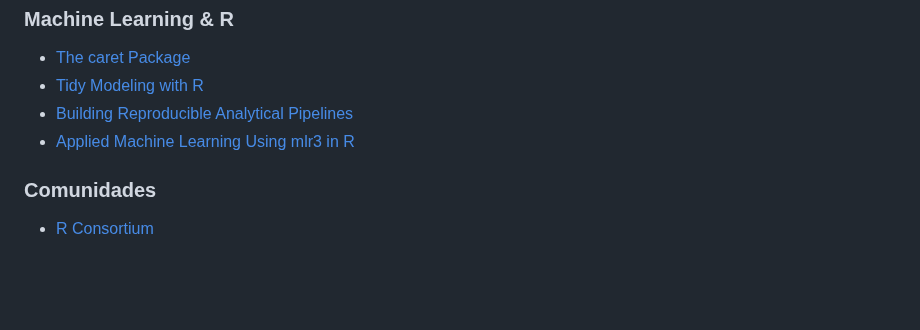
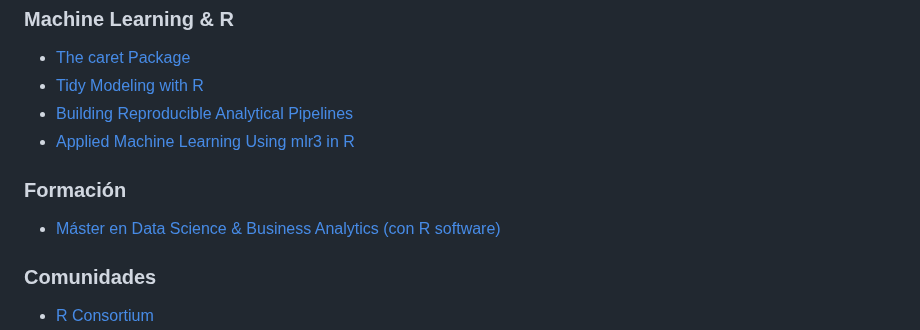
Before and after one commit to ajcanepa/PRACTICA_TEMA5, a Markdown page: README.md, the part around the change. GitHub-like rendering; blank space fills up the shorter version.

Commit message:
Update README.md
Nuevo recurso, 'Formación'

```diff
--- a/README.md
+++ b/README.md
@@ -93,6 +93,9 @@ Para la entrega, deberéis fijaros en:
 *  [Building Reproducible Analytical Pipelines](https://rap4mads.eu/)
 *  [Applied Machine Learning Using mlr3 in R](https://mlr3book.mlr-org.com/)
 
+### Formación
+*  [Máster en Data Science & Business Analytics (con R software)](https://blog.uclm.es/tp-mbsba/)
+
 ### Comunidades
 *  [R Consortium](https://www.r-consortium.org/)
 *  [R Ladies](https://rladies.org/)
```
